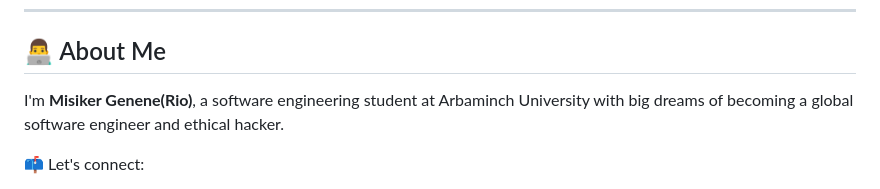
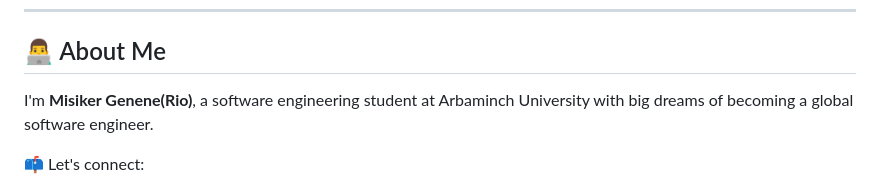
Before and after one commit to Misikerr/CS50x-2024, a Markdown page: README.md, the part around the change. Rendered like a GitHub page.

```diff
--- a/README.md
+++ b/README.md
@@ -75,7 +75,7 @@ Through this course, I learned:
 
 ## 👨‍💻 About Me
 
-I'm **Misiker Genene(Rio)**, a software engineering student at Arbaminch University with big dreams of becoming a global software engineer and ethical hacker.
+I'm **Misiker Genene(Rio)**, a software engineering student at Arbaminch University with big dreams of becoming a global software engineer.
 
 📫 Let's connect:
 - GitHub: [@Misikerr](https://github.com/Misikerr)
```
